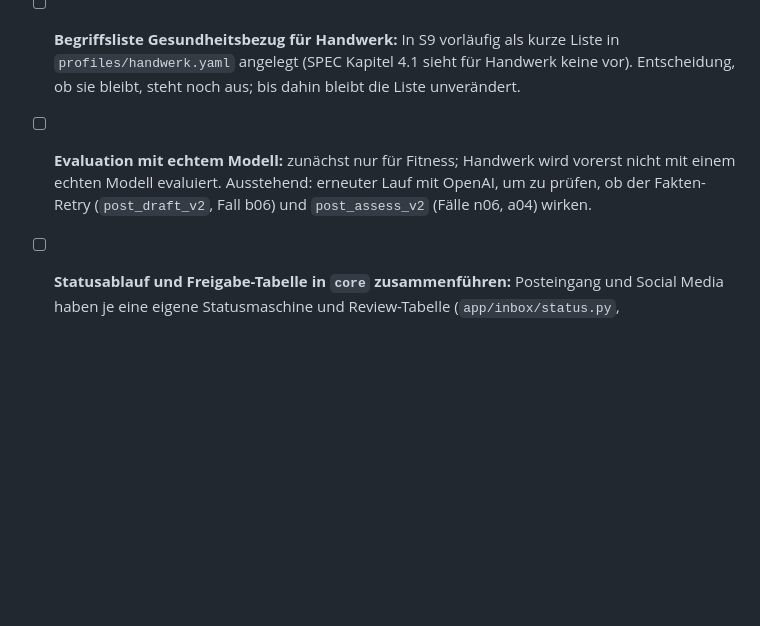
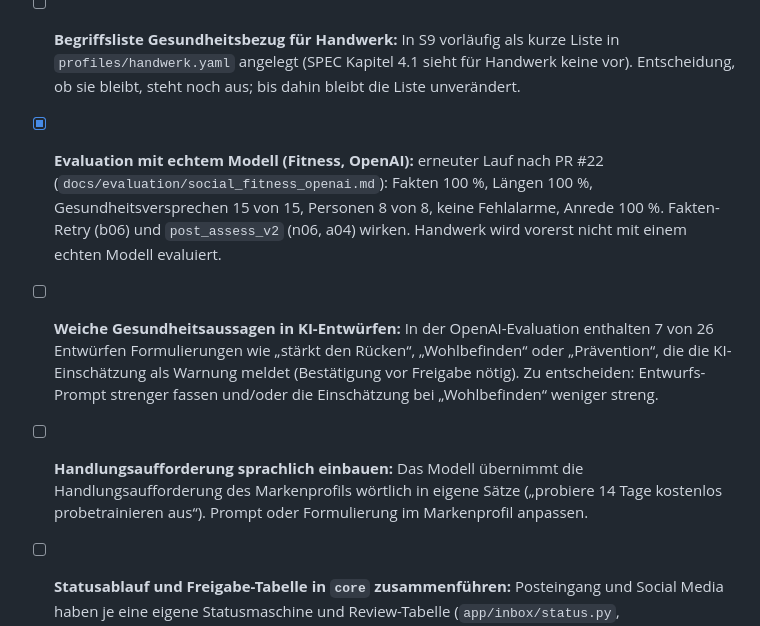
Before and after one commit to NickBig00/Posteingang-assistent, a Markdown page: docs/ROADMAP_social.md, the part around the change. Rendered like a GitHub page; blank space fills up the shorter version.

Commit message:
ROADMAP: Ergebnis der OpenAI-Evaluation nach PR #22, neue offene Punkte
Erneuter Lauf (Fitness): Fakten 100 %, Gesundheitsversprechen 15/15, keine
Fehlalarme. Neu offen: weiche Gesundheitsaussagen in KI-Entwürfen,
Handlungsaufforderung sprachlich einbauen.

Co-Authored-By: Claude Opus 5.5 <noreply@anthropic.com>
Claude-Session: https://claude.ai/code/session_01JVtcUEc4AuZmNq6AUKq2qA

```diff
--- a/docs/ROADMAP_social.md
+++ b/docs/ROADMAP_social.md
@@ -94,9 +94,18 @@ Gleiche Arbeitsweise wie in `docs/ROADMAP.md`: ein Meilenstein pro Session, eige
 - [ ] **Begriffsliste Gesundheitsbezug für Handwerk:** In S9 vorläufig als kurze Liste in
   `profiles/handwerk.yaml` angelegt (SPEC Kapitel 4.1 sieht für Handwerk keine vor).
   Entscheidung, ob sie bleibt, steht noch aus; bis dahin bleibt die Liste unverändert.
-- [ ] **Evaluation mit echtem Modell:** zunächst nur für Fitness; Handwerk wird vorerst nicht
-  mit einem echten Modell evaluiert. Ausstehend: erneuter Lauf mit OpenAI, um zu prüfen, ob der
-  Fakten-Retry (`post_draft_v2`, Fall b06) und `post_assess_v2` (Fälle n06, a04) wirken.
+- [x] **Evaluation mit echtem Modell (Fitness, OpenAI):** erneuter Lauf nach PR #22
+  (`docs/evaluation/social_fitness_openai.md`): Fakten 100 %, Längen 100 %,
+  Gesundheitsversprechen 15 von 15, Personen 8 von 8, keine Fehlalarme, Anrede 100 %.
+  Fakten-Retry (b06) und `post_assess_v2` (n06, a04) wirken. Handwerk wird vorerst nicht mit
+  einem echten Modell evaluiert.
+- [ ] **Weiche Gesundheitsaussagen in KI-Entwürfen:** In der OpenAI-Evaluation enthalten 7 von
+  26 Entwürfen Formulierungen wie „stärkt den Rücken“, „Wohlbefinden“ oder „Prävention“, die
+  die KI-Einschätzung als Warnung meldet (Bestätigung vor Freigabe nötig). Zu entscheiden:
+  Entwurfs-Prompt strenger fassen und/oder die Einschätzung bei „Wohlbefinden“ weniger streng.
+- [ ] **Handlungsaufforderung sprachlich einbauen:** Das Modell übernimmt die
+  Handlungsaufforderung des Markenprofils wörtlich in eigene Sätze („probiere 14 Tage kostenlos
+  probetrainieren aus“). Prompt oder Formulierung im Markenprofil anpassen.
 - [ ] **Statusablauf und Freigabe-Tabelle in `core` zusammenführen:** Posteingang und Social
   Media haben je eine eigene Statusmaschine und Review-Tabelle (`app/inbox/status.py`,
   `app/social/status.py`). Ein gemeinsamer Baustein in `core` wäre ein größerer Umbau am
```
